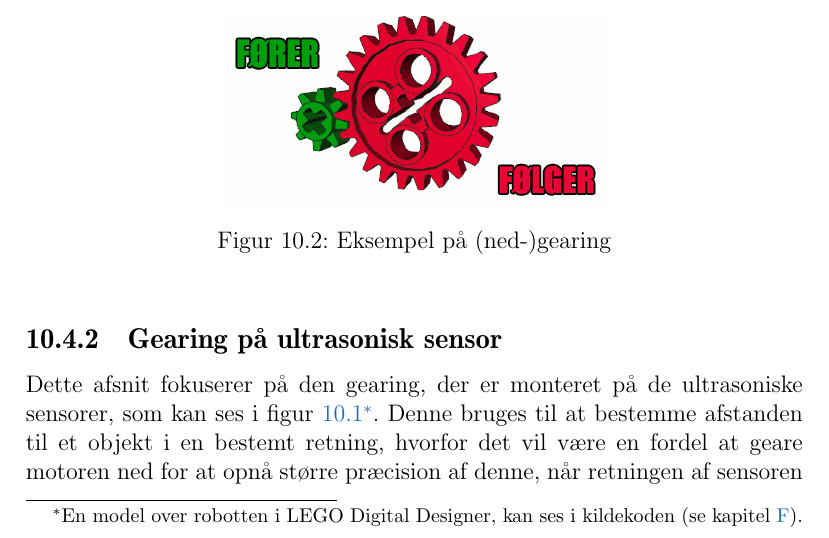
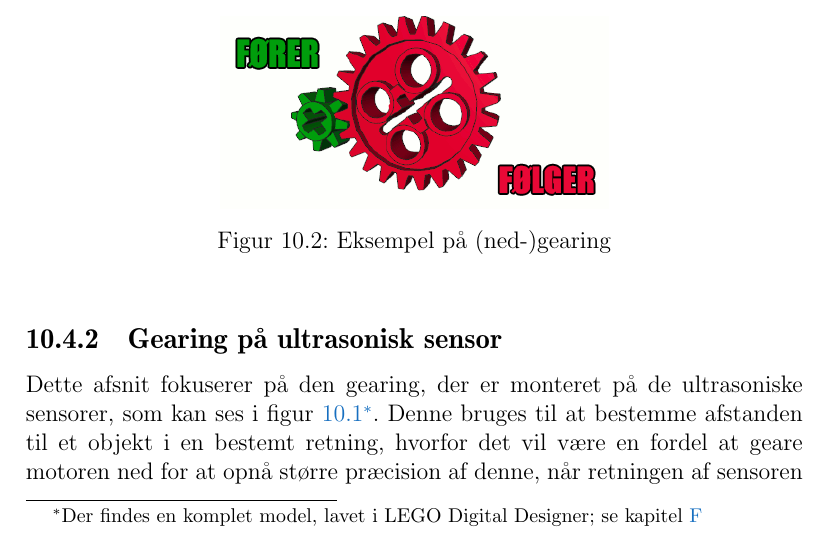
Before and after one commit to Thalmann/sw505-rapport, a LaTeX thesis (main.tex, which reads indhold/gearing.tex): part of page 72 of 113, cut so that both start at the same text. Compiled offline with pdfLaTeX.

Commit message:
Ændret reference-tekst

```diff
--- a/indhold/gearing.tex
+++ b/indhold/gearing.tex
@@ -24,7 +24,7 @@ Til dette projekt bliver der kun gearet ned (jævnfør robottens design på \cre
 \end{figure}
 
 \subsection{Gearing på ultrasonisk sensor}
-Dette afsnit fokuserer på den gearing, der er monteret på de ultrasoniske sensorer, som kan ses i \cref{robot:opbygning}\renewcommand{\thefootnote}{\fnsymbol{footnote}}\footnote{En model over robotten i LEGO Digital Designer, kan ses i kildekoden (se \cref{kildekode}).}.
+Dette afsnit fokuserer på den gearing, der er monteret på de ultrasoniske sensorer, som kan ses i \cref{robot:opbygning}\renewcommand{\thefootnote}{\fnsymbol{footnote}}\footnote{Der findes en komplet model, lavet i LEGO Digital Designer; se \cref{kildekode}}.
 Denne bruges til at bestemme afstanden til et objekt i en bestemt retning, hvorfor det vil være en fordel at geare motoren ned for at opnå større præcision af denne, når retningen af sensoren skal bestemmes.
 Rotationen vil naturligvis foregå langsommere end uden gearing, men da tid ikke er en faktor på nuværende tidspunkt, er det ikke af nogen betydning for at løse problemet.
 
```
